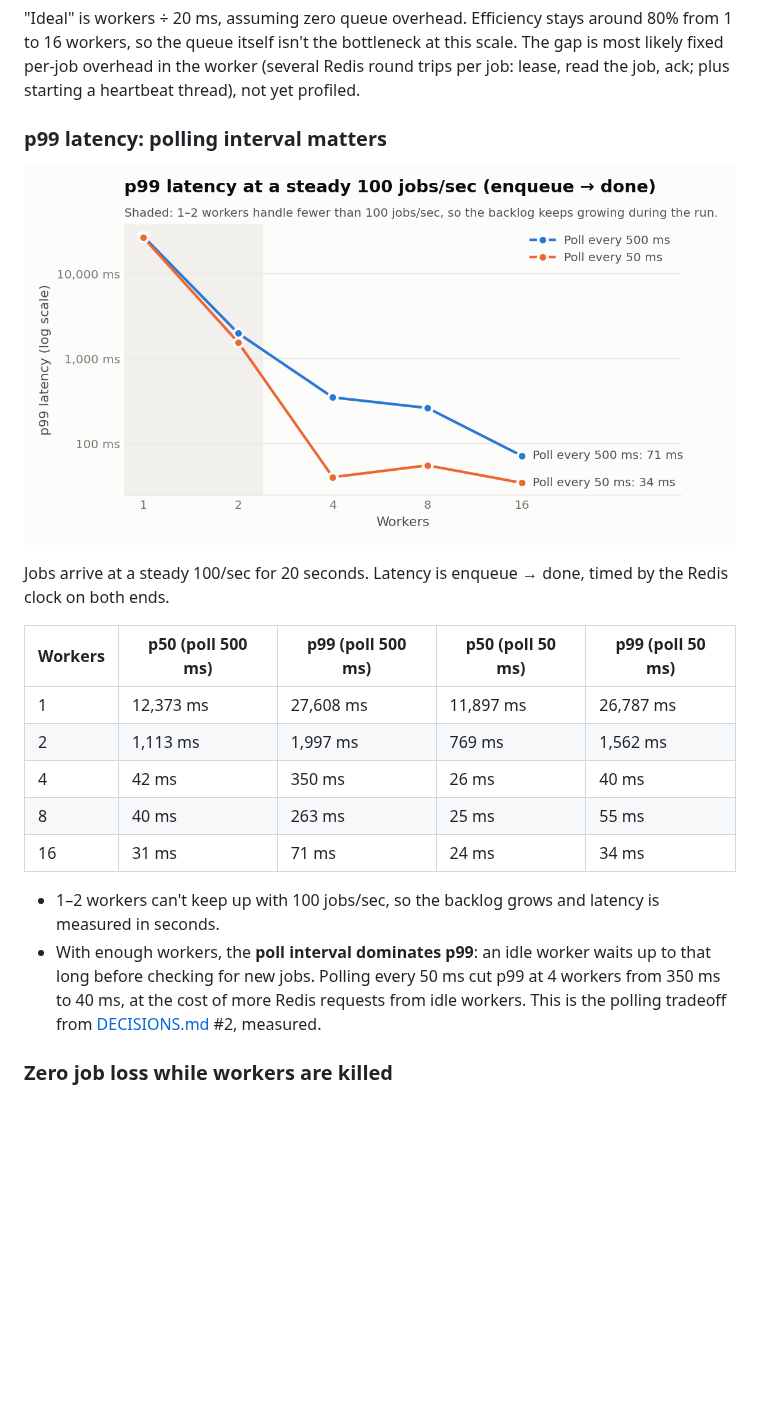
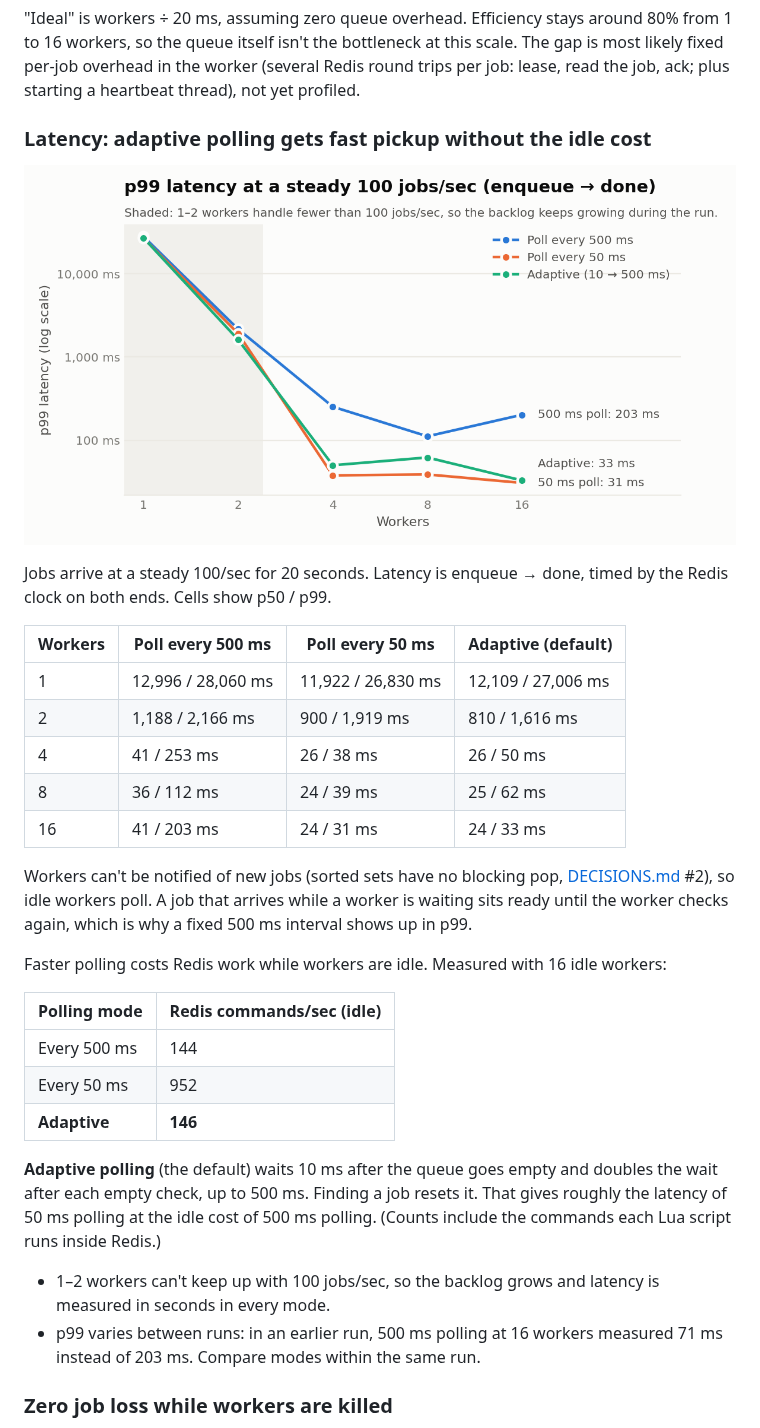
Before and after one commit to calliec-1223/task-queue, a Markdown page: README.md, the part around the change. Rendered like a GitHub page; pictures changed too: docs/bench-latency.png; blank space fills up the shorter version.

```diff
--- a/README.md
+++ b/README.md
@@ -110,22 +110,34 @@ All numbers below come from real runs ([raw results](bench/results/)) on an Appl
 
 "Ideal" is workers ÷ 20 ms, assuming zero queue overhead. Efficiency stays around 80% from 1 to 16 workers, so the queue itself isn't the bottleneck at this scale. The gap is most likely fixed per-job overhead in the worker (several Redis round trips per job: lease, read the job, ack; plus starting a heartbeat thread), not yet profiled.
 
-### p99 latency: polling interval matters
+### Latency: adaptive polling gets fast pickup without the idle cost
 
 ![Latency chart](docs/bench-latency.png)
 
-Jobs arrive at a steady 100/sec for 20 seconds. Latency is enqueue → done, timed by the Redis clock on both ends.
+Jobs arrive at a steady 100/sec for 20 seconds. Latency is enqueue → done, timed by the Redis clock on both ends. Cells show p50 / p99.
 
-| Workers | p50 (poll 500 ms) | p99 (poll 500 ms) | p50 (poll 50 ms) | p99 (poll 50 ms) |
-|---|---|---|---|---|
-| 1 | 12,373 ms | 27,608 ms | 11,897 ms | 26,787 ms |
-| 2 | 1,113 ms | 1,997 ms | 769 ms | 1,562 ms |
-| 4 | 42 ms | 350 ms | 26 ms | 40 ms |
-| 8 | 40 ms | 263 ms | 25 ms | 55 ms |
-| 16 | 31 ms | 71 ms | 24 ms | 34 ms |
+| Workers | Poll every 500 ms | Poll every 50 ms | Adaptive (default) |
+|---|---|---|---|
+| 1 | 12,996 / 28,060 ms | 11,922 / 26,830 ms | 12,109 / 27,006 ms |
+| 2 | 1,188 / 2,166 ms | 900 / 1,919 ms | 810 / 1,616 ms |
+| 4 | 41 / 253 ms | 26 / 38 ms | 26 / 50 ms |
+| 8 | 36 / 112 ms | 24 / 39 ms | 25 / 62 ms |
+| 16 | 41 / 203 ms | 24 / 31 ms | 24 / 33 ms |
 
-- 1–2 workers can't keep up with 100 jobs/sec, so the backlog grows and latency is measured in seconds.
-- With enough workers, the **poll interval dominates p99**: an idle worker waits up to that long before checking for new jobs. Polling every 50 ms cut p99 at 4 workers from 350 ms to 40 ms, at the cost of more Redis requests from idle workers. This is the polling tradeoff from [DECISIONS.md](DECISIONS.md) #2, measured.
+Workers can't be notified of new jobs (sorted sets have no blocking pop, [DECISIONS.md](DECISIONS.md) #2), so idle workers poll. A job that arrives while a worker is waiting sits ready until the worker checks again, which is why a fixed 500 ms interval shows up in p99.
+
+Faster polling costs Redis work while workers are idle. Measured with 16 idle workers:
+
+| Polling mode | Redis commands/sec (idle) |
+|---|---|
+| Every 500 ms | 144 |
+| Every 50 ms | 952 |
+| **Adaptive** | **146** |
+
+**Adaptive polling** (the default) waits 10 ms after the queue goes empty and doubles the wait after each empty check, up to 500 ms. Finding a job resets it. That gives roughly the latency of 50 ms polling at the idle cost of 500 ms polling. (Counts include the commands each Lua script runs inside Redis.)
+
+- 1–2 workers can't keep up with 100 jobs/sec, so the backlog grows and latency is measured in seconds in every mode.
+- p99 varies between runs: in an earlier run, 500 ms polling at 16 workers measured 71 ms instead of 203 ms. Compare modes within the same run.
 
 ### Zero job loss while workers are killed
 
```
Also changed, not shown: DECISIONS.md (+10 -0 lines), 8 other files.
